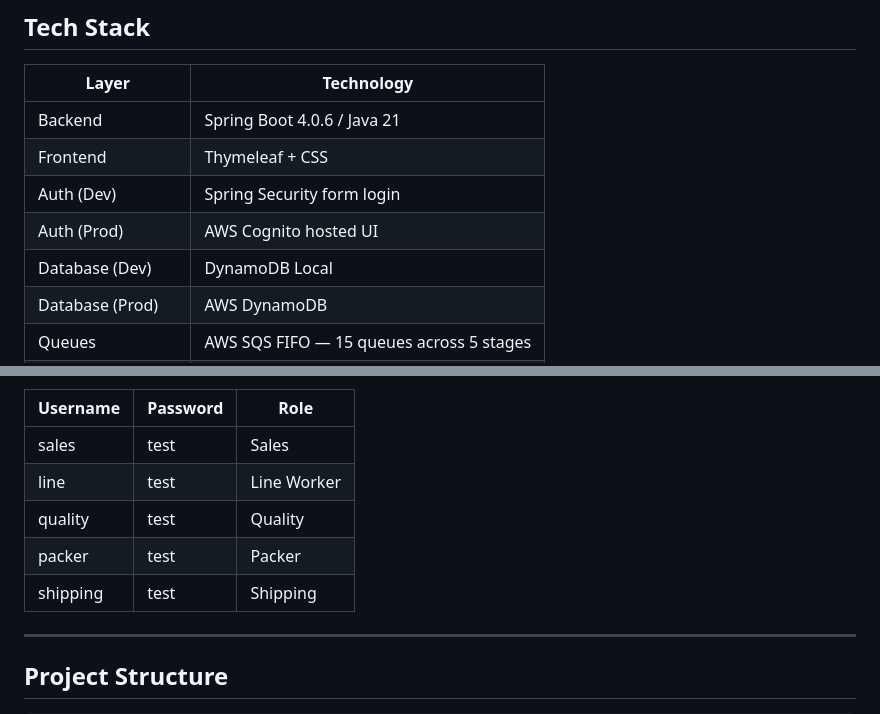
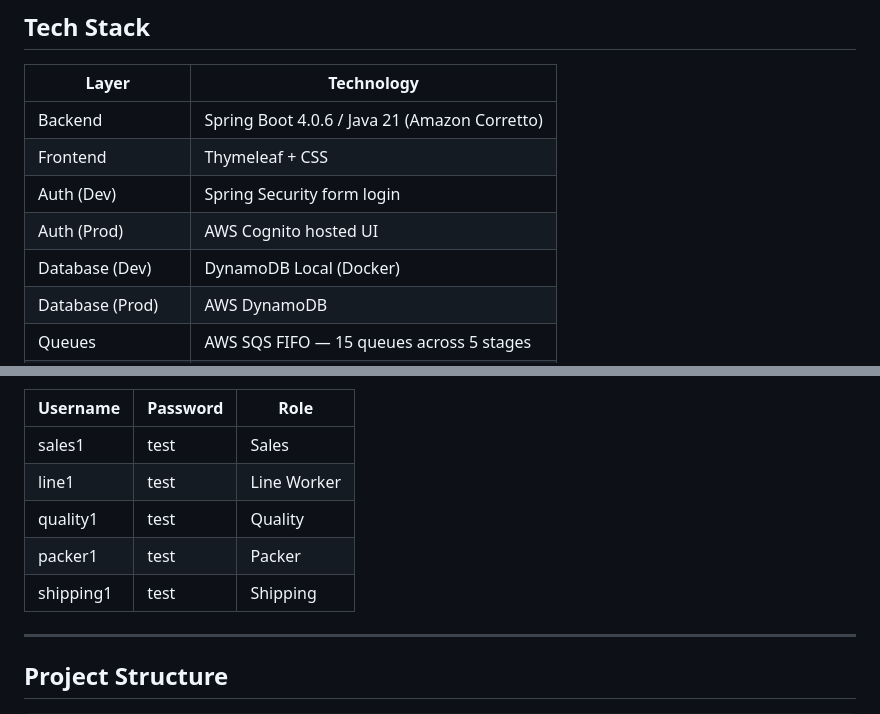
Before and after one commit to TICROSS1010/factory-ticket-system, a Markdown page: README.md, 2 parts joined by grey strips. Rendered like a GitHub page.

```diff
--- a/README.md
+++ b/README.md
@@ -12,11 +12,11 @@ Built as a portfolio project demonstrating Spring Boot, AWS services, and event-
 
 | Layer | Technology |
 |-------|------------|
-| Backend | Spring Boot 4.0.6 / Java 21 |
+| Backend | Spring Boot 4.0.6 / Java 21 (Amazon Corretto) |
 | Frontend | Thymeleaf + CSS |
 | Auth (Dev) | Spring Security form login |
 | Auth (Prod) | AWS Cognito hosted UI |
-| Database (Dev) | DynamoDB Local |
+| Database (Dev) | DynamoDB Local (Docker) |
 | Database (Prod) | AWS DynamoDB |
 | Queues | AWS SQS FIFO — 15 queues across 5 stages |
 | Notifications | AWS SNS |
@@ -199,11 +175,11 @@ Click the **Ports** tab in the terminal panel and open port `8080`.
 
 | Username | Password | Role |
 |----------|----------|------|
-| sales | test | Sales |
-| line | test | Line Worker |
-| quality | test | Quality |
-| packer | test | Packer |
-| shipping | test | Shipping |
+| sales1 | test | Sales |
+| line1 | test | Line Worker |
+| quality1 | test | Quality |
+| packer1 | test | Packer |
+| shipping1 | test | Shipping |
 
 ---
 
```
Also changed, not shown: other parts of README.md (+66 -90 lines).
